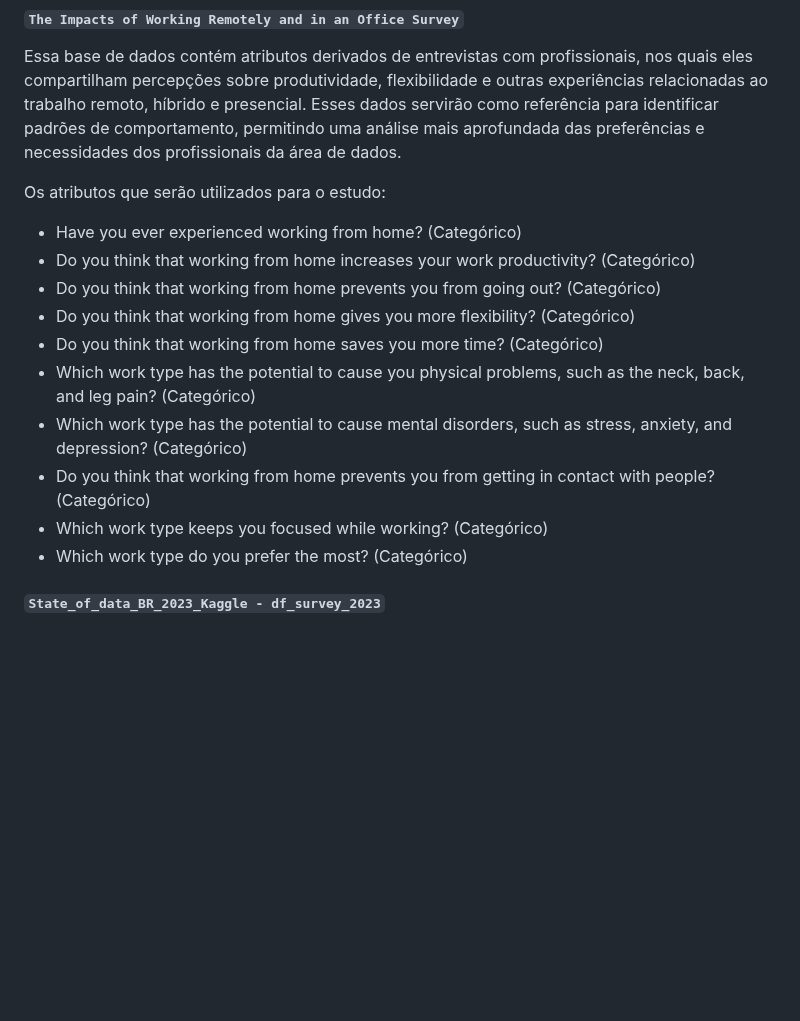
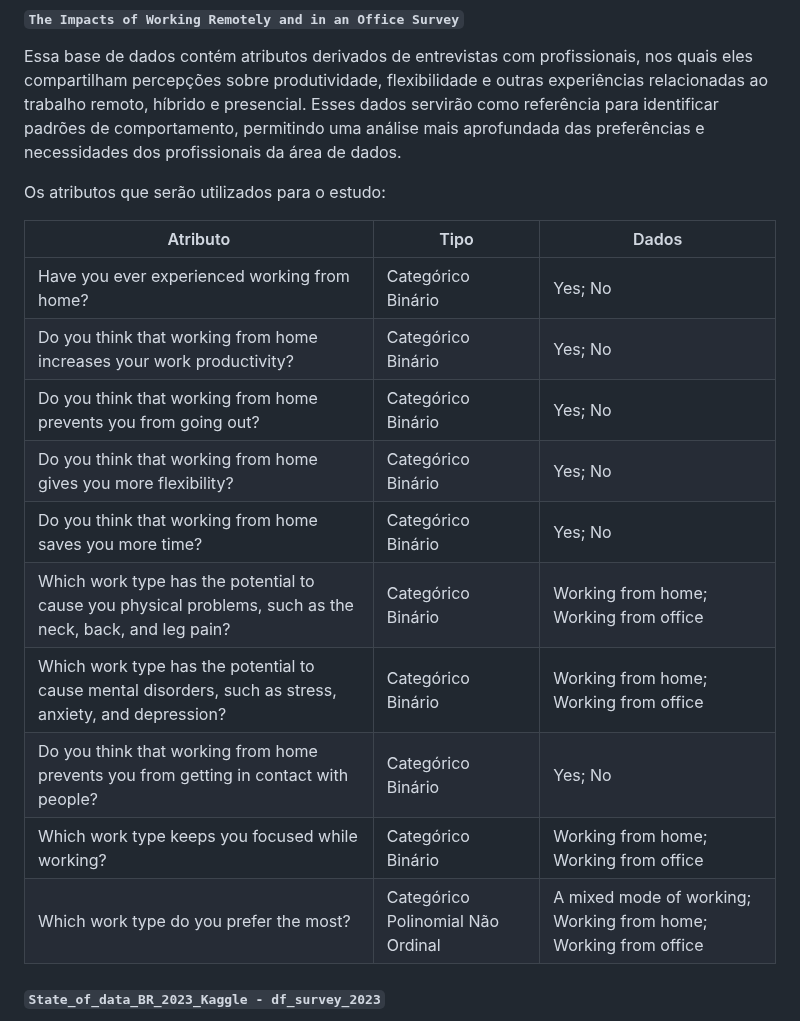
Before and after one commit to mdjunior-afk/Projeto-Regime-de-Trabalho, a Markdown page: docs/report.md, the part around the change. GitHub-like rendering; blank space fills up the shorter version.

Commit message:
refactor(report): criada a tabela de atributos da base auxiliar de entrevista #9

```diff
--- a/docs/report.md
+++ b/docs/report.md
@@ -95,16 +95,18 @@ Essa base de dados contém atributos derivados de entrevistas com profissionais,
 
 Os atributos que serão utilizados para o estudo:
 
-- Have you ever experienced working from home? (Categórico)
-- Do you think that working from home increases your work productivity? (Categórico)
-- Do you think that working from home prevents you from going out? (Categórico)
-- Do you think that working from home gives you more flexibility? (Categórico)
-- Do you think that working from home saves you more time? (Categórico)
-- Which work type has the potential to cause you physical problems, such as the neck, back, and leg pain? (Categórico)
-- Which work type has the potential to cause mental disorders, such as stress, anxiety, and depression? (Categórico)
-- Do you think that working from home prevents you from getting in contact with people? (Categórico)
-- Which work type keeps you focused while working? (Categórico)
-- Which work type do you prefer the most? (Categórico)
+| Atributo | Tipo | Dados |
+|----------|------|-------|
+| Have you ever experienced working from home? | Categórico Binário | Yes; No |
+| Do you think that working from home increases your work productivity? | Categórico Binário | Yes; No
+| Do you think that working from home prevents you from going out? | Categórico Binário | Yes; No
+| Do you think that working from home gives you more flexibility? | Categórico Binário | Yes; No
+| Do you think that working from home saves you more time? | Categórico Binário | Yes; No
+| Which work type has the potential to cause you physical problems, such as the neck, back, and leg pain? | Categórico Binário | Working from home; Working from office |
+| Which work type has the potential to cause mental disorders, such as stress, anxiety, and depression? | Categórico Binário | Working from home; Working from office |
+| Do you think that working from home prevents you from getting in contact with people? | Categórico Binário | Yes; No
+| Which work type keeps you focused while working? | Categórico Binário | Working from home; Working from office |
+| Which work type do you prefer the most? | Categórico Polinomial Não Ordinal | A mixed mode of working; Working from home; Working from office |
 
 #### `State_of_data_BR_2023_Kaggle - df_survey_2023`
 Essa base de dados contém os dados relacionados aos profissionais de dados que serão utilizados como base para o atual estudo
```
